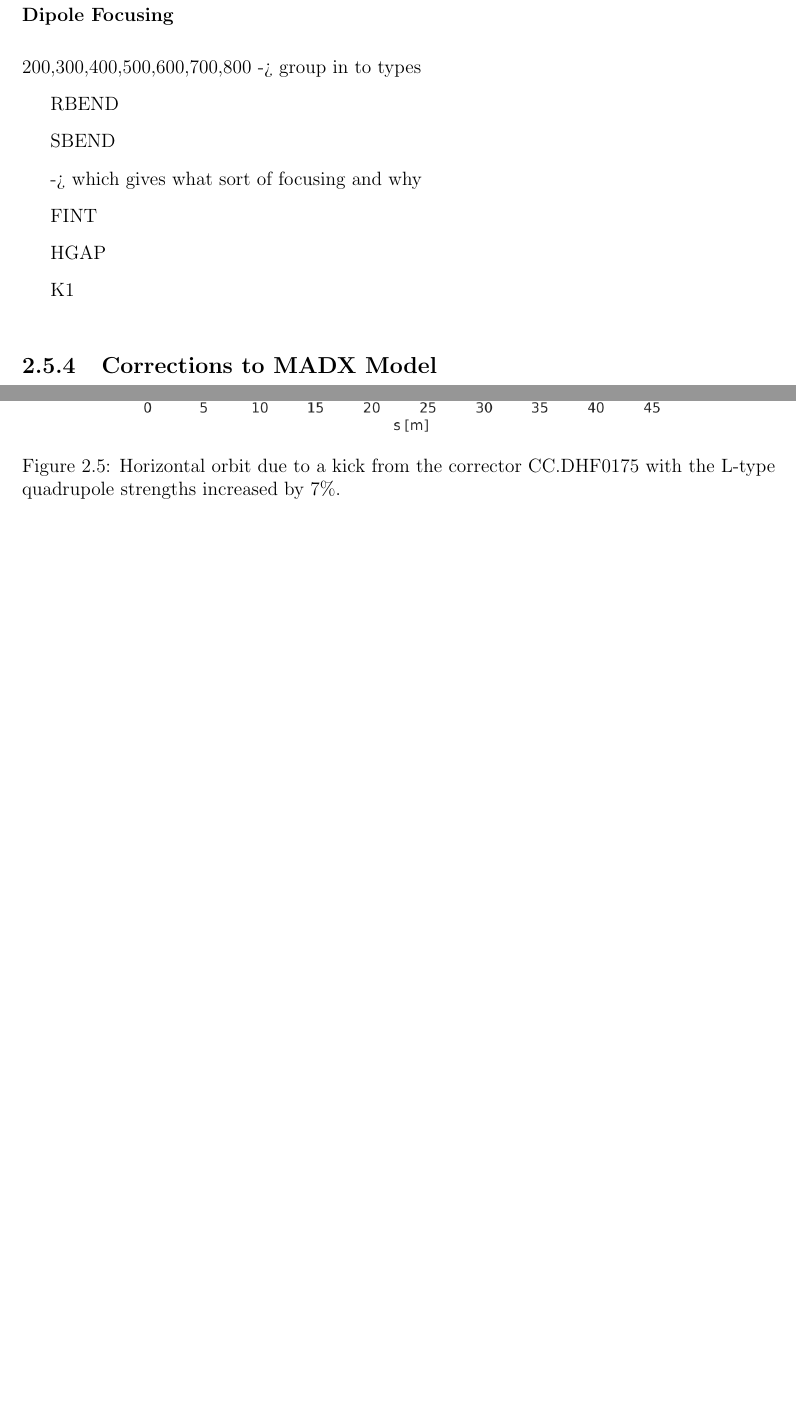
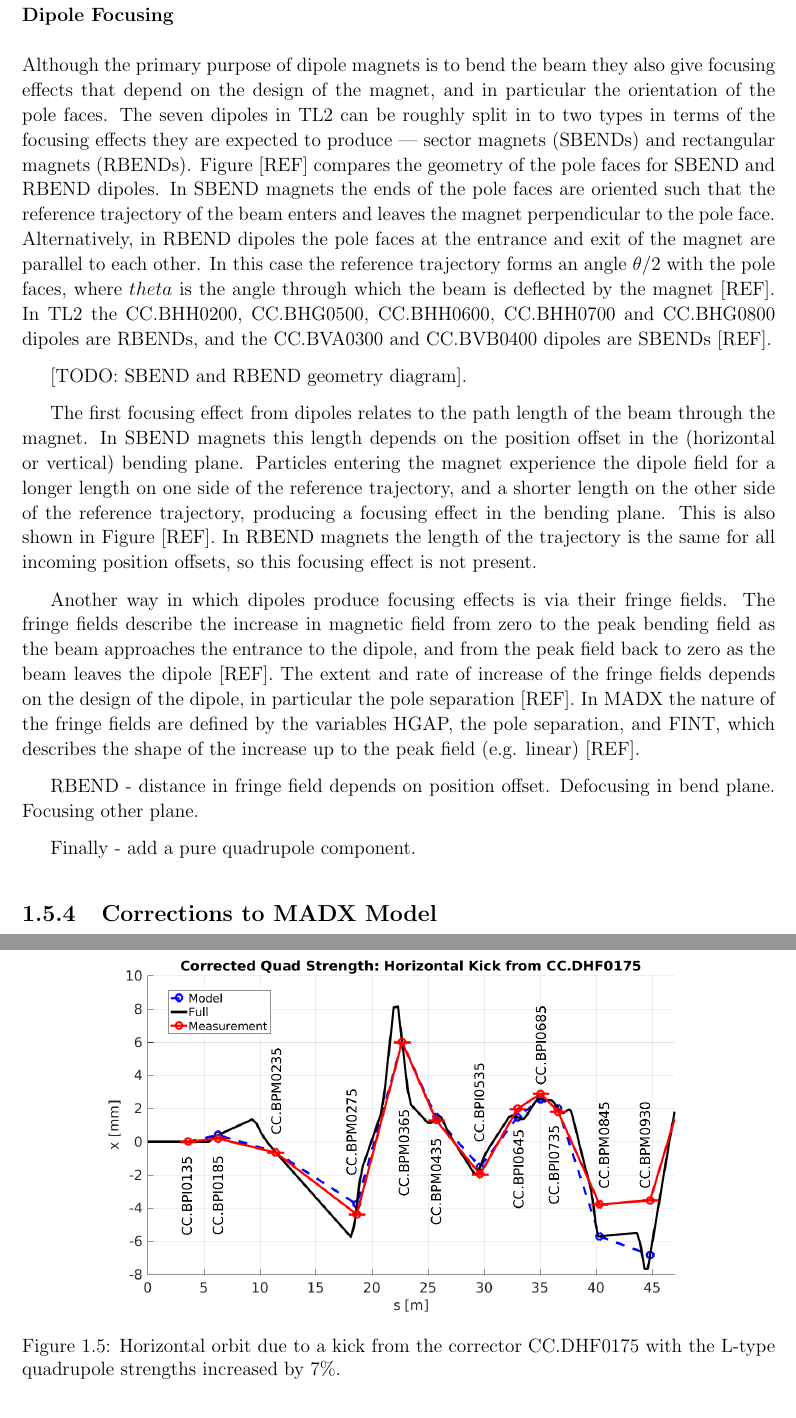
Before and after one commit to jack89roberts/pff-thesis, a LaTeX thesis (thesis.tex, which reads tl2Optics.tex): two parts of pages 24 and 25 of 218 before the commit and two parts of pages 19 and 20 of 28 after it, joined at a grey line, cut so that both start at the same text, the shorter picture padded with empty space. Compiled offline with pdfLaTeX.

Commit message:
began edge focusing

```diff
--- a/tl2Optics.tex
+++ b/tl2Optics.tex
@@ -300,19 +300,17 @@ As the properties of the ``L-type'' quadrupoles were not measured in place at CE
 \subsubsection{Dipole Focusing}
 \label{sss:edgeFocusing}
 
-200,300,400,500,600,700,800 -> group in to types
+Although the primary purpose of dipole magnets is to bend the beam they also give focusing effects that depend on the design of the magnet, and in particular the orientation of the pole faces. The seven dipoles in TL2 can be roughly split in to two types in terms of the focusing effects they are expected to produce --- sector magnets (SBENDs) and rectangular magnets (RBENDs). Figure~[REF] compares the geometry of the pole faces for SBEND and RBEND dipoles. In SBEND magnets the ends of the pole faces are oriented such that the reference trajectory of the beam enters and leaves the magnet perpendicular to the pole face. Alternatively, in RBEND dipoles the pole faces at the entrance and exit of the magnet are parallel to each other. In this case the reference trajectory forms an angle \(\theta/2\) with the pole faces, where \(theta\) is the angle through which the beam is deflected by the magnet [REF]. In TL2 the CC.BHH0200, CC.BHG0500, CC.BHH0600, CC.BHH0700 and CC.BHG0800 dipoles are RBENDs, and the CC.BVA0300 and CC.BVB0400 dipoles are SBENDs [REF].
 
-RBEND
+[TODO: SBEND and RBEND geometry diagram].
 
-SBEND
+The first focusing effect from dipoles relates to the path length of the beam through the magnet. In SBEND magnets this length depends on the position offset in the (horizontal or vertical) bending plane. Particles entering the magnet experience the dipole field for a longer length on one side of the reference trajectory, and a shorter length on the other side of the reference trajectory, producing a focusing effect in the bending plane. This is also shown in Figure~[REF]. In RBEND magnets the length of the trajectory is the same for all incoming position offsets, so this focusing effect is not present.
 
--> which gives what sort of focusing and why
+Another way in which dipoles produce focusing effects is via their fringe fields. The fringe fields describe the increase in magnetic field from zero to the peak bending field as the beam approaches the entrance to the dipole, and from the peak field back to zero as the beam leaves the dipole [REF]. The extent and rate of increase of the fringe fields depends on the design of the dipole, in particular the pole separation [REF]. In MADX the nature of the fringe fields are defined by the variables HGAP, the pole separation, and FINT, which describes the shape of the increase up to the peak field (e.g. linear) [REF].
 
-FINT
+RBEND - distance in fringe field depends on position offset. Defocusing in bend plane. Focusing other plane.
 
-HGAP
-
-K1
+Finally - add a pure quadrupole component.
 
 \subsection{Corrections to MADX Model}
 \label{ss:modelCorrections}
```
Also changed, not shown: thesis.tex (+6 -6 lines).
